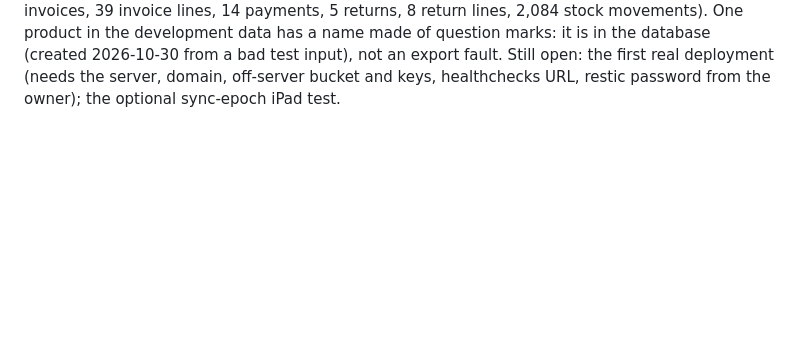
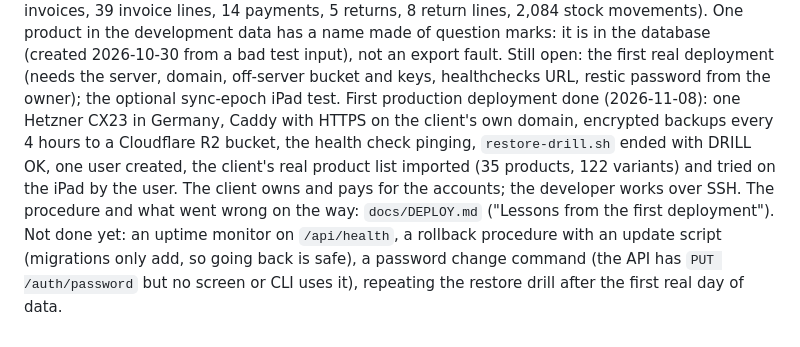
Before and after one commit to dia-312/HanashStore, a Markdown page: CLAUDE.md, the part around the change. Drawn GitHub-style; blank space fills up the shorter version.

```diff
--- a/CLAUDE.md
+++ b/CLAUDE.md
@@ -77,3 +77,4 @@ PR 9 merged. M8 (Search and full presentation mode) built on branch `m8-search-p
 PR 10 (M8) and PR 11 (QA audit) merged. M9a (dashboard, reports, home screen, date rules) built on branch `m8b-dashboard-reports`: `/reports/*` on the server, the home screen computed on the device, the reports screen with SVG charts, the clock guard on the device and `DATE_IN_FUTURE` / `DATE_TOO_OLD` on the server. Tried on the real iPad by the user (home screen offline, reports, the wrong-clock refusal) and it works. Details: `docs/M9A-NOTES.md`. Next: M9b (backups and restore drill, export ZIP, production deploy).
 PR 12 (M9a) merged. M9b (backups, export, deployment files) built on branch `m9b-backup-export-deploy`: `GET /export`, `check-books` / `after-restore` commands and the sync epoch, `docker-compose.prod.yml` (pinned images, non-root API, health checks, Caddy with the web app inside, `ops/`), the backup container (restic to an off-server bucket every 4 hours, pruning, healthcheck pings), `scripts/restore-drill.sh` and `scripts/backup-selftest.sh` (the whole backup, drill and failure path on a development machine with a local S3). Not yet run on a real server. Details: `docs/M9B-NOTES.md`, `docs/DEPLOY.md`, `docs/RESTORE.md`.
 PR 13 (M9b) and PR 14 (Settings redesign, developer page, LICENSE and README) merged. Tried on the real iPad by the user: the developer page (name, email, WhatsApp, rights) and the export ("تصدير كل البيانات" the ZIP the user sent from it, checked on the PC, passed its integrity test and holds README.txt and 10 CSV files with BOM, Arabic text intact, amounts in shekels, phone numbers prefixed with an apostrophe against spreadsheet formulas; row counts: 2 customers, 10 categories, 412 products, 2,018 variants, 11 invoices, 39 invoice lines, 14 payments, 5 returns, 8 return lines, 2,084 stock movements). One product in the development data has a name made of question marks: it is in the database (created 2026-10-30 from a bad test input), not an export fault. Still open: the first real deployment (needs the server, domain, off-server bucket and keys, healthchecks URL, restic password from the owner); the optional sync-epoch iPad test.
+First production deployment done (2026-11-08): one Hetzner CX23 in Germany, Caddy with HTTPS on the client's own domain, encrypted backups every 4 hours to a Cloudflare R2 bucket, the health check pinging, `restore-drill.sh` ended with DRILL OK, one user created, the client's real product list imported (35 products, 122 variants) and tried on the iPad by the user. The client owns and pays for the accounts; the developer works over SSH. The procedure and what went wrong on the way: `docs/DEPLOY.md` ("Lessons from the first deployment"). Not done yet: an uptime monitor on `/api/health`, a rollback procedure with an update script (migrations only add, so going back is safe), a password change command (the API has `PUT /auth/password` but no screen or CLI uses it), repeating the restore drill after the first real day of data.
```
Also changed, not shown: docs/DEPLOY.md (+22 -5 lines).
